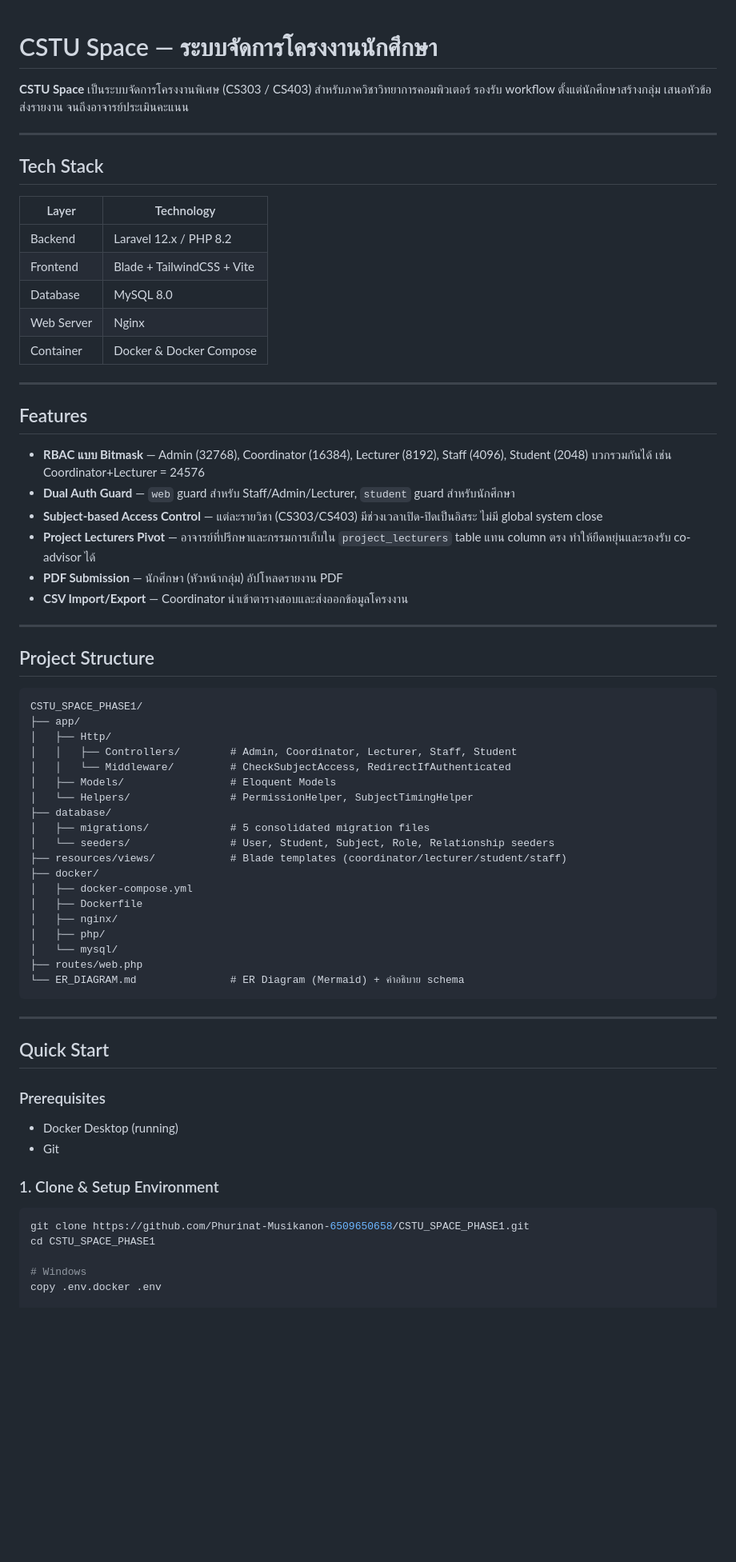
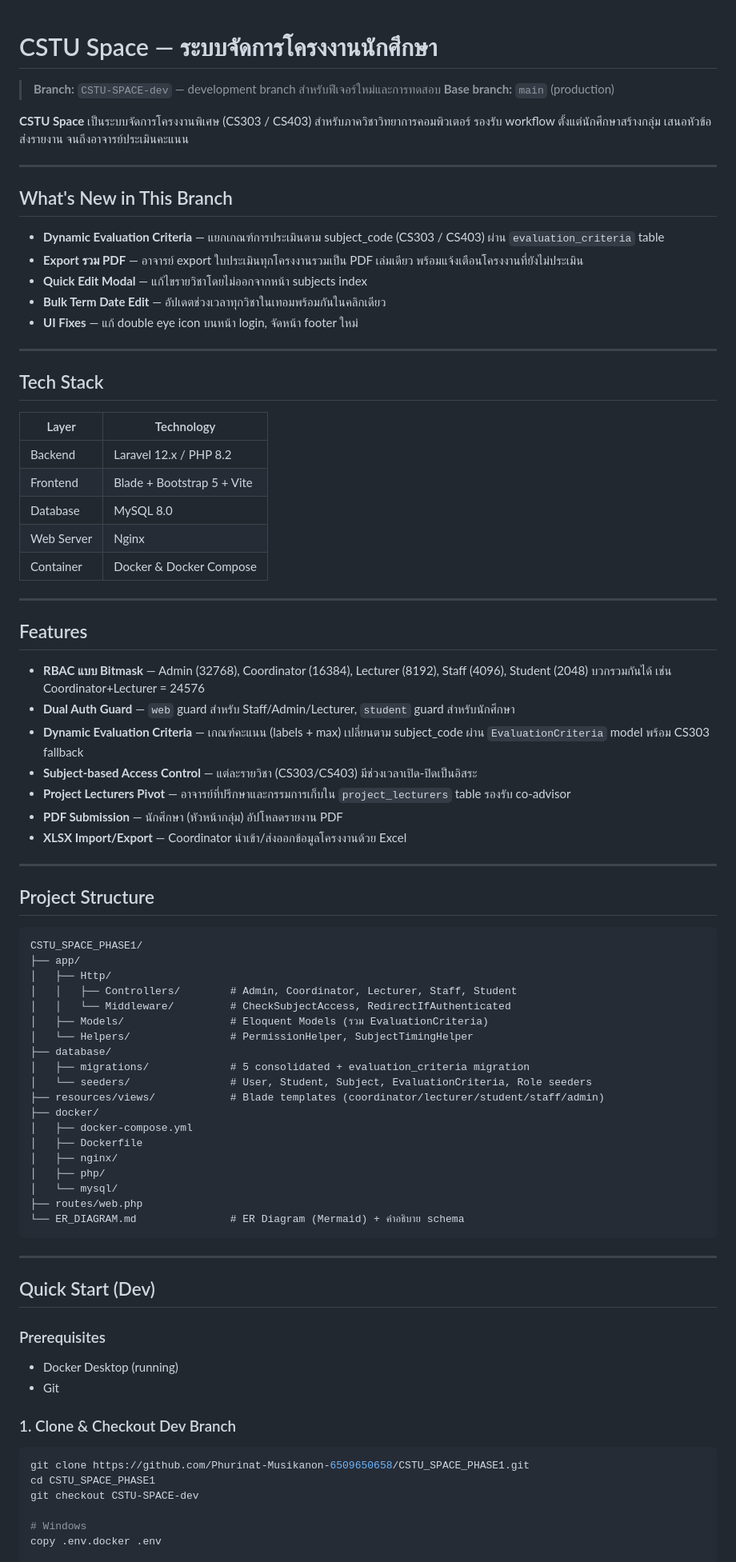
Before and after one commit to Phurinat-Musikanon-6509650658/CSTU_SPACE_PHASE1, a Markdown page: README.md, the part around one of its changes. Shown at 80% size. Rendered like a GitHub page; blank space fills up the shorter version.

Commit message:
docs: update README for CSTU-SPACE-dev branch
Co-Authored-By: Claude Sonnet 4.6 <noreply@anthropic.com>

````diff
--- a/README.md
+++ b/README.md
@@ -1,6 +1,19 @@
 # CSTU Space — ระบบจัดการโครงงานนักศึกษา
 
+> **Branch:** `CSTU-SPACE-dev` — development branch สำหรับฟีเจอร์ใหม่และการทดสอบ
+> **Base branch:** `main` (production)
+
 **CSTU Space** เป็นระบบจัดการโครงงานพิเศษ (CS303 / CS403) สำหรับภาควิชาวิทยาการคอมพิวเตอร์ รองรับ workflow ตั้งแต่นักศึกษาสร้างกลุ่ม เสนอหัวข้อ ส่งรายงาน จนถึงอาจารย์ประเมินคะแนน
+
+---
+
+## What's New in This Branch
+
+- **Dynamic Evaluation Criteria** — แยกเกณฑ์การประเมินตาม subject_code (CS303 / CS403) ผ่าน `evaluation_criteria` table
+- **Export รวม PDF** — อาจารย์ export ใบประเมินทุกโครงงานรวมเป็น PDF เล่มเดียว พร้อมแจ้งเตือนโครงงานที่ยังไม่ประเมิน
+- **Quick Edit Modal** — แก้ไขรายวิชาโดยไม่ออกจากหน้า subjects index
+- **Bulk Term Date Edit** — อัปเดตช่วงเวลาทุกวิชาในเทอมพร้อมกันในคลิกเดียว
+- **UI Fixes** — แก้ double eye icon บนหน้า login, จัดหน้า footer ใหม่
 
 ---
 
@@ -9,7 +22,7 @@
 | Layer | Technology |
 |---|---|
 | Backend | Laravel 12.x / PHP 8.2 |
-| Frontend | Blade + TailwindCSS + Vite |
+| Frontend | Blade + Bootstrap 5 + Vite |
 | Database | MySQL 8.0 |
 | Web Server | Nginx |
 | Container | Docker & Docker Compose |
@@ -20,10 +33,11 @@
 
 - **RBAC แบบ Bitmask** — Admin (32768), Coordinator (16384), Lecturer (8192), Staff (4096), Student (2048) บวกรวมกันได้ เช่น Coordinator+Lecturer = 24576
 - **Dual Auth Guard** — `web` guard สำหรับ Staff/Admin/Lecturer, `student` guard สำหรับนักศึกษา
-- **Subject-based Access Control** — แต่ละรายวิชา (CS303/CS403) มีช่วงเวลาเปิด-ปิดเป็นอิสระ ไม่มี global system close
-- **Project Lecturers Pivot** — อาจารย์ที่ปรึกษาและกรรมการเก็บใน `project_lecturers` table แทน column ตรง ทำให้ยืดหยุ่นและรองรับ co-advisor ได้
+- **Dynamic Evaluation Criteria** — เกณฑ์คะแนน (labels + max) เปลี่ยนตาม subject_code ผ่าน `EvaluationCriteria` model พร้อม CS303 fallback
+- **Subject-based Access Control** — แต่ละรายวิชา (CS303/CS403) มีช่วงเวลาเปิด-ปิดเป็นอิสระ
+- **Project Lecturers Pivot** — อาจารย์ที่ปรึกษาและกรรมการเก็บใน `project_lecturers` table รองรับ co-advisor
 - **PDF Submission** — นักศึกษา (หัวหน้ากลุ่ม) อัปโหลดรายงาน PDF
-- **CSV Import/Export** — Coordinator นำเข้าตารางสอบและส่งออกข้อมูลโครงงาน
+- **XLSX Import/Export** — Coordinator นำเข้า/ส่งออกข้อมูลโครงงานด้วย Excel
 
 ---
 
@@ -35,12 +49,12 @@ CSTU_SPACE_PHASE1/
 │   ├── Http/
 │   │   ├── Controllers/        # Admin, Coordinator, Lecturer, Staff, Student
 │   │   └── Middleware/         # CheckSubjectAccess, RedirectIfAuthenticated
-│   ├── Models/                 # Eloquent Models
+│   ├── Models/                 # Eloquent Models (รวม EvaluationCriteria)
 │   └── Helpers/                # PermissionHelper, SubjectTimingHelper
 ├── database/
-│   ├── migrations/             # 5 consolidated migration files
-│   └── seeders/                # User, Student, Subject, Role, Relationship seeders
-├── resources/views/            # Blade templates (coordinator/lecturer/student/staff)
+│   ├── migrations/             # 5 consolidated + evaluation_criteria migration
+│   └── seeders/                # User, Student, Subject, EvaluationCriteria, Role seeders
+├── resources/views/            # Blade templates (coordinator/lecturer/student/staff/admin)
 ├── docker/
 │   ├── docker-compose.yml
 │   ├── Dockerfile
@@ -53,17 +67,18 @@ CSTU_SPACE_PHASE1/
 
 ---
 
-## Quick Start
+## Quick Start (Dev)
 
 ### Prerequisites
 - Docker Desktop (running)
 - Git
 
-### 1. Clone & Setup Environment
+### 1. Clone & Checkout Dev Branch
 
 ```bash
 git clone https://github.com/Phurinat-Musikanon-6509650658/CSTU_SPACE_PHASE1.git
 cd CSTU_SPACE_PHASE1
+git checkout CSTU-SPACE-dev
 
 # Windows
 copy .env.docker .env
````
Also changed, not shown: other parts of README.md (+9 -5 lines).
